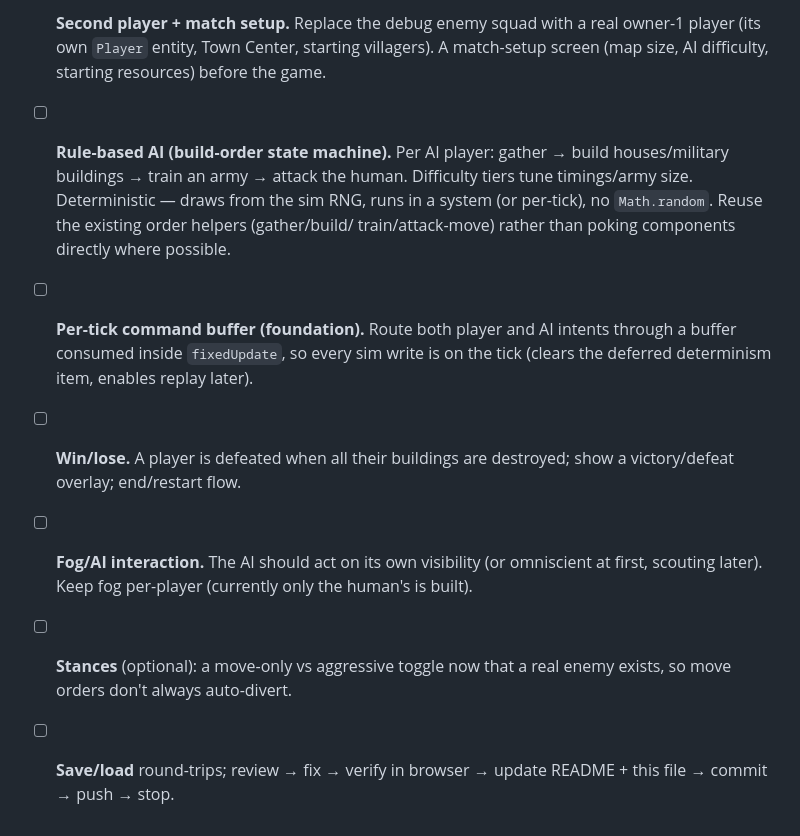
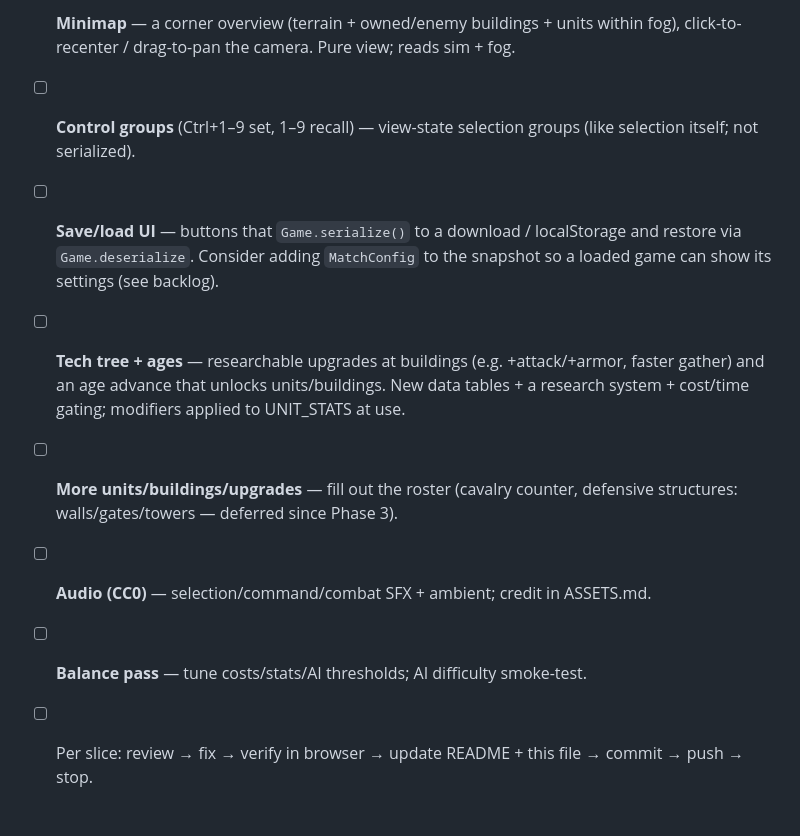
Before and after one commit to daudkhan316/bronze-age, a Markdown page: docs/PLAN.md, the part around one of its changes. GitHub-like rendering.

```diff
--- a/docs/PLAN.md
+++ b/docs/PLAN.md
@@ -139,20 +168,17 @@ Goal: **a full, beatable match.** Refine at start.
 
-- [ ] **Second player + match setup.** Replace the debug enemy squad with a real
-      owner-1 player (its own `Player` entity, Town Center, starting villagers). A
-      match-setup screen (map size, AI difficulty, starting resources) before the game.
-- [ ] **Rule-based AI (build-order state machine).** Per AI player: gather → build
-      houses/military buildings → train an army → attack the human. Difficulty tiers
-      tune timings/army size. Deterministic — draws from the sim RNG, runs in a system
-      (or per-tick), no `Math.random`. Reuse the existing order helpers (gather/build/
-      train/attack-move) rather than poking components directly where possible.
-- [ ] **Per-tick command buffer (foundation).** Route both player and AI intents
-      through a buffer consumed inside `fixedUpdate`, so every sim write is on the tick
-      (clears the deferred determinism item, enables replay later).
-- [ ] **Win/lose.** A player is defeated when all their buildings are destroyed; show a
-      victory/defeat overlay; end/restart flow.
-- [ ] **Fog/AI interaction.** The AI should act on its own visibility (or omniscient at
-      first, scouting later). Keep fog per-player (currently only the human's is built).
-- [ ] **Stances** (optional): a move-only vs aggressive toggle now that a real enemy
-      exists, so move orders don't always auto-divert.
-- [ ] **Save/load** round-trips; review → fix → verify in browser → update README +
-      this file → commit → push → stop.
+- [ ] **Minimap** — a corner overview (terrain + owned/enemy buildings + units within
+      fog), click-to-recenter / drag-to-pan the camera. Pure view; reads sim + fog.
+- [ ] **Control groups** (Ctrl+1–9 set, 1–9 recall) — view-state selection groups
+      (like selection itself; not serialized).
+- [ ] **Save/load UI** — buttons that `Game.serialize()` to a download / localStorage
+      and restore via `Game.deserialize`. Consider adding `MatchConfig` to the snapshot
+      so a loaded game can show its settings (see backlog).
+- [ ] **Tech tree + ages** — researchable upgrades at buildings (e.g. +attack/+armor,
+      faster gather) and an age advance that unlocks units/buildings. New data tables +
+      a research system + cost/time gating; modifiers applied to UNIT_STATS at use.
+- [ ] **More units/buildings/upgrades** — fill out the roster (cavalry counter,
+      defensive structures: walls/gates/towers — deferred since Phase 3).
+- [ ] **Audio (CC0)** — selection/command/combat SFX + ambient; credit in ASSETS.md.
+- [ ] **Balance pass** — tune costs/stats/AI thresholds; AI difficulty smoke-test.
+- [ ] Per slice: review → fix → verify in browser → update README + this file →
+      commit → push → stop.
```
Also changed, not shown: other parts of docs/PLAN.md (+50 -21 lines).
